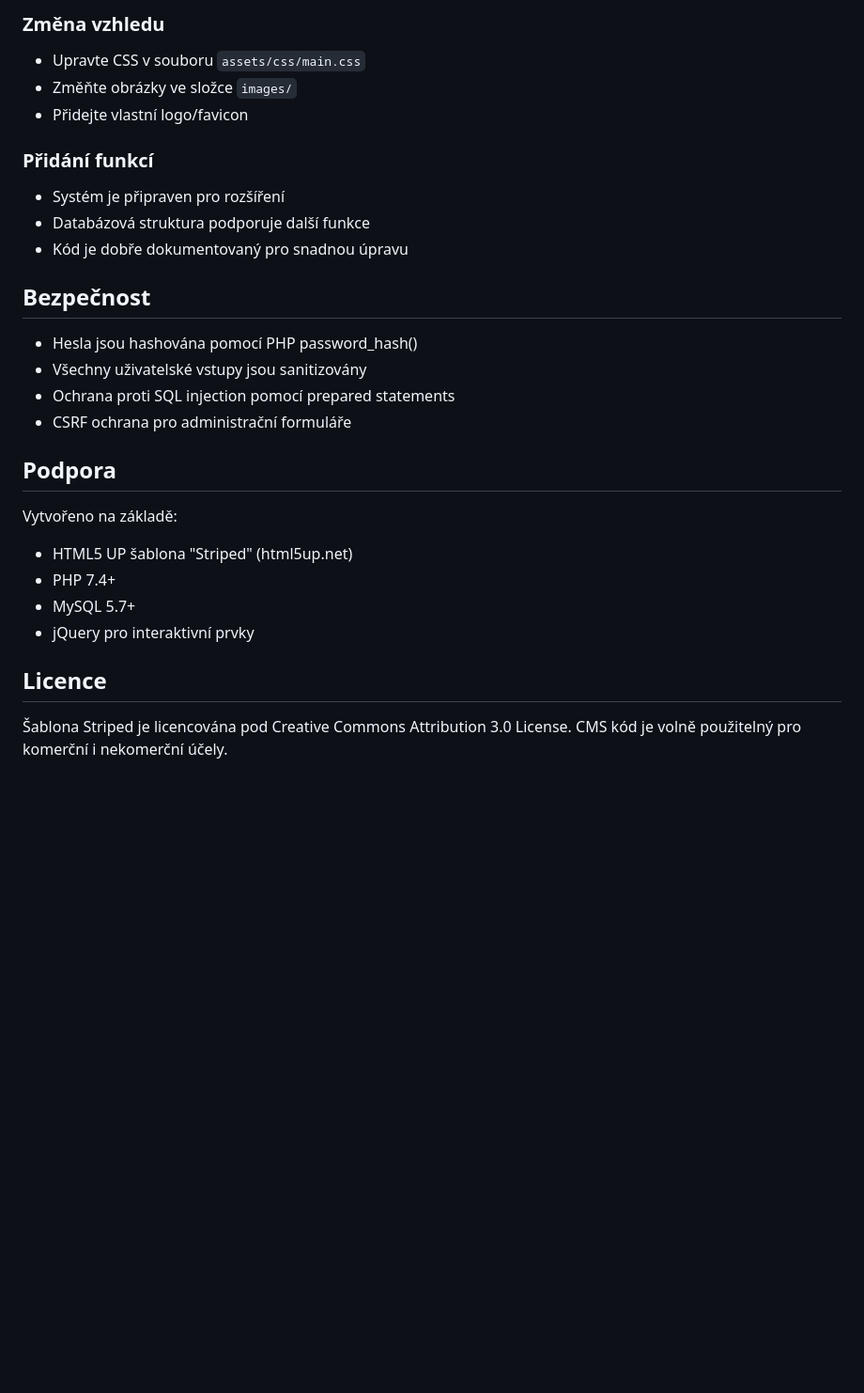
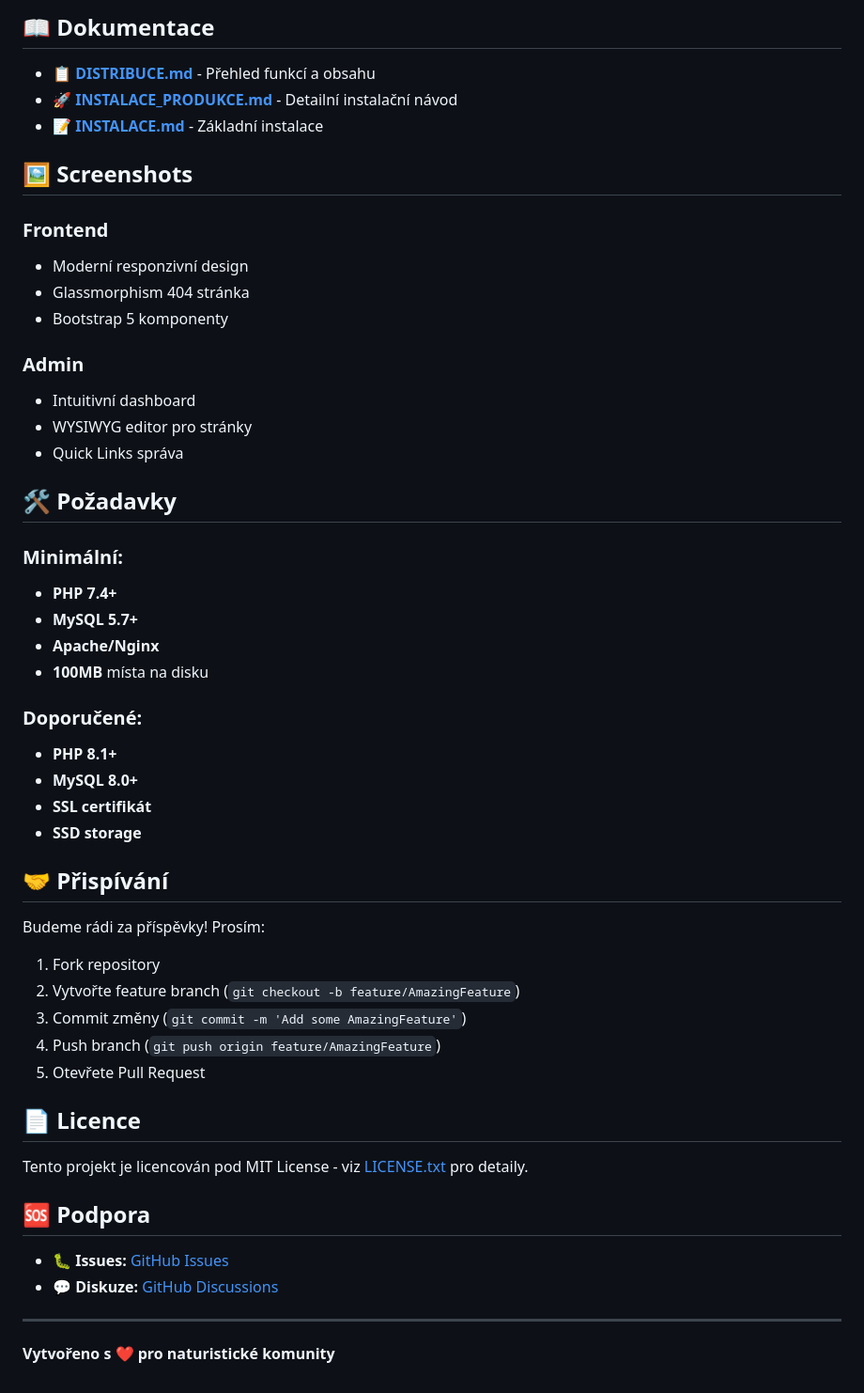
Before and after one commit to supervisor-bit/cms-pohoda-antosovice, a Markdown page: README.md, the part around the change printed below. Shown: that part at 94% size. Drawn GitHub-style; blank space fills up the shorter version.

Commit message:
Update README with modern documentation
- Added professional GitHub README
- Added badges and feature highlights
- Added installation instructions
- Added contribution guidelines

```diff
--- a/README.md
+++ b/README.md
@@ -75,30 +73,55 @@ moje_cms/
 
-### Změna vzhledu
-- Upravte CSS v souboru `assets/css/main.css`
-- Změňte obrázky ve složce `images/`
-- Přidejte vlastní logo/favicon
+## 📖 Dokumentace
 
-### Přidání funkcí
-- Systém je připraven pro rozšíření
-- Databázová struktura podporuje další funkce
-- Kód je dobře dokumentovaný pro snadnou úpravu
+- 📋 **[DISTRIBUCE.md](DISTRIBUCE.md)** - Přehled funkcí a obsahu
+- 🚀 **[INSTALACE_PRODUKCE.md](INSTALACE_PRODUKCE.md)** - Detailní instalační návod
+- 📝 **[INSTALACE.md](INSTALACE.md)** - Základní instalace
 
-## Bezpečnost
+## 🖼️ Screenshots
 
-- Hesla jsou hashována pomocí PHP password_hash()
-- Všechny uživatelské vstupy jsou sanitizovány
-- Ochrana proti SQL injection pomocí prepared statements
-- CSRF ochrana pro administrační formuláře
+### Frontend
+- Moderní responzivní design
+- Glassmorphism 404 stránka
+- Bootstrap 5 komponenty
 
-## Podpora
+### Admin
+- Intuitivní dashboard
+- WYSIWYG editor pro stránky
+- Quick Links správa
 
-Vytvořeno na základě:
-- HTML5 UP šablona "Striped" (html5up.net)
-- PHP 7.4+
-- MySQL 5.7+
-- jQuery pro interaktivní prvky
+## 🛠️ Požadavky
 
-## Licence
+### Minimální:
+- **PHP 7.4+**
+- **MySQL 5.7+**
+- **Apache/Nginx**
+- **100MB** místa na disku
 
-Šablona Striped je licencována pod Creative Commons Attribution 3.0 License.
-CMS kód je volně použitelný pro komerční i nekomerční účely.
+### Doporučené:
+- **PHP 8.1+**
+- **MySQL 8.0+**
+- **SSL certifikát**
+- **SSD storage**
+
+## 🤝 Přispívání
+
+Budeme rádi za příspěvky! Prosím:
+
+1. Fork repository
+2. Vytvořte feature branch (`git checkout -b feature/AmazingFeature`)
+3. Commit změny (`git commit -m 'Add some AmazingFeature'`)
+4. Push branch (`git push origin feature/AmazingFeature`)
+5. Otevřete Pull Request
+
+## 📄 Licence
+
+Tento projekt je licencován pod MIT License - viz [LICENSE.txt](LICENSE.txt) pro detaily.
+
+## 🆘 Podpora
+
+- 🐛 **Issues:** [GitHub Issues](https://github.com/supervisor-bit/cms-pohoda-antosovice/issues)
+- 💬 **Diskuze:** [GitHub Discussions](https://github.com/supervisor-bit/cms-pohoda-antosovice/discussions)
+
+---
+
+**Vytvořeno s ❤️ pro naturistické komunity**
```
Also changed, not shown: other parts of README.md (+58 -60 lines).
